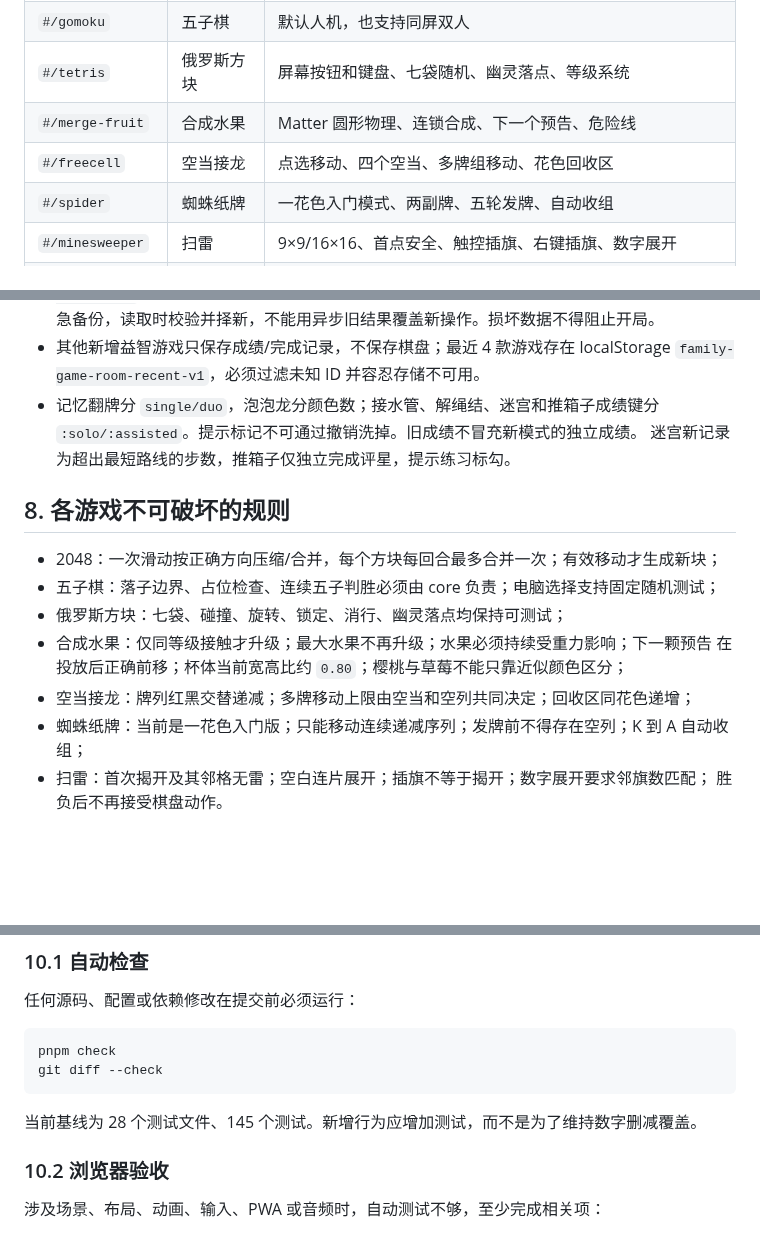
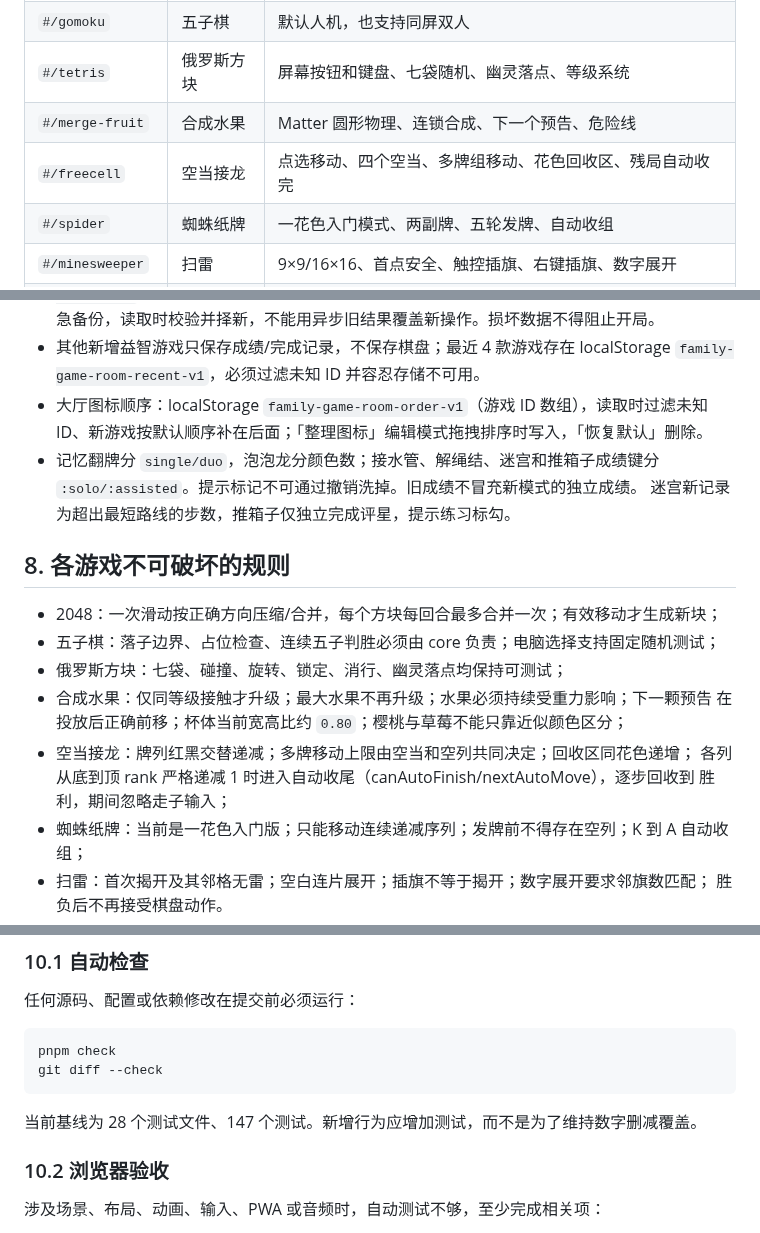
Before and after one commit to callcter/games, a Markdown page: AGENTS.md, 3 parts joined by grey strips. GitHub-like rendering; blank space fills up the shorter version.

Commit message:
docs: document lobby reorder and freecell auto-finish
原因：本轮六项修改改变了大厅交互与空当接龙残局规则，且新增
图标顺序存储键，文档需描述当前真实状态。
内容：AGENTS 游戏表与规则节补空当接龙自动收尾；存储节记录
family-game-room-order-v1 的读写与恢复默认语义；测试基线更新
为 28 文件 147 测试；README 修正游戏计数（16→20，上批漏改）、
描述桌面式图标大厅与整理排序。
效果：pnpm check 全绿，git diff --check 干净。

````diff
--- a/AGENTS.md
+++ b/AGENTS.md
@@ -29,7 +29,7 @@ PWA，没有后端、账号、付费、广告或数据采集，联网一次后
 | `#/gomoku` | 五子棋 | 默认人机，也支持同屏双人 |
 | `#/tetris` | 俄罗斯方块 | 屏幕按钮和键盘、七袋随机、幽灵落点、等级系统 |
 | `#/merge-fruit` | 合成水果 | Matter 圆形物理、连锁合成、下一个预告、危险线 |
-| `#/freecell` | 空当接龙 | 点选移动、四个空当、多牌组移动、花色回收区 |
+| `#/freecell` | 空当接龙 | 点选移动、四个空当、多牌组移动、花色回收区、残局自动收完 |
 | `#/spider` | 蜘蛛纸牌 | 一花色入门模式、两副牌、五轮发牌、自动收组 |
 | `#/minesweeper` | 扫雷 | 9×9/16×16、首点安全、触控插旗、右键插旗、数字展开 |
 | `#/memory` | 记忆翻牌 | 8/16/24 对、水果/动物、单人/双人轮流 |
@@ -194,6 +194,8 @@ pnpm preview
   保存应急备份，读取时校验并择新，不能用异步旧结果覆盖新操作。损坏数据不得阻止开局。
 - 其他新增益智游戏只保存成绩/完成记录，不保存棋盘；最近 4 款游戏存在 localStorage
   `family-game-room-recent-v1`，必须过滤未知 ID 并容忍存储不可用。
+- 大厅图标顺序：localStorage `family-game-room-order-v1`（游戏 ID 数组），读取时过滤未知
+  ID、新游戏按默认顺序补在后面；「整理图标」编辑模式拖拽排序时写入，「恢复默认」删除。
 - 记忆翻牌分 `single/duo`，泡泡龙分颜色数；接水管、解绳结、迷宫和推箱子成绩键分
   `:solo/:assisted`。提示标记不可通过撤销洗掉。旧成绩不冒充新模式的独立成绩。
   迷宫新记录为超出最短路线的步数，推箱子仅独立完成评星，提示练习标勾。
@@ -206,6 +208,8 @@ pnpm preview
 - 合成水果：仅同等级接触才升级；最大水果不再升级；水果必须持续受重力影响；下一颗预告
   在投放后正确前移；杯体当前宽高比约 `0.80`；樱桃与草莓不能只靠近似颜色区分；
 - 空当接龙：牌列红黑交替递减；多牌移动上限由空当和空列共同决定；回收区同花色递增；
+  各列从底到顶 rank 严格递减 1 时进入自动收尾（canAutoFinish/nextAutoMove），逐步回收到
+  胜利，期间忽略走子输入；
 - 蜘蛛纸牌：当前是一花色入门版；只能移动连续递减序列；发牌前不得存在空列；K 到 A 自动收组；
 - 扫雷：首次揭开及其邻格无雷；空白连片展开；插旗不等于揭开；数字展开要求邻旗数匹配；
   胜负后不再接受棋盘动作。
@@ -256,7 +260,7 @@ pnpm check
 git diff --check
 ```
 
-当前基线为 28 个测试文件、145 个测试。新增行为应增加测试，而不是为了维持数字删减覆盖。
+当前基线为 28 个测试文件、147 个测试。新增行为应增加测试，而不是为了维持数字删减覆盖。
 
 ### 10.2 浏览器验收
 
````
Also changed, not shown: 1 other file.
